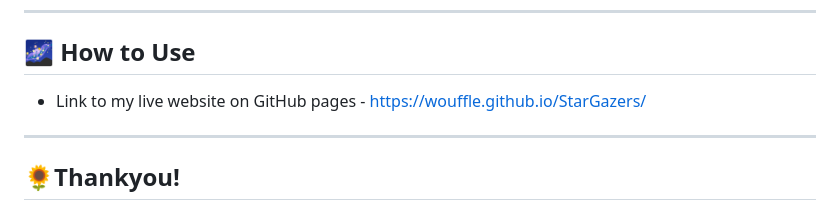
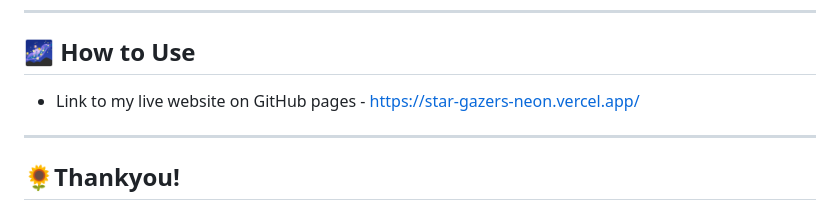
Before and after one commit to wouffle/StarGazers, a Markdown page: README.md, the part around the change. Drawn GitHub-style.

Commit message:
Update README.md
Edited the vercel deployed link on website link section

```diff
--- a/README.md
+++ b/README.md
@@ -68,7 +68,7 @@ This project is inspired by the love for the night sky and the desire to create
 ---
 
 ## 🌌 How to Use
-- Link to my live website on GitHub pages - https://wouffle.github.io/StarGazers/
+- Link to my live website on GitHub pages - https://star-gazers-neon.vercel.app/
 ---
 ## 🌻Thankyou!
 - Star ⭐ the repository if you enjoy my project :)
```
